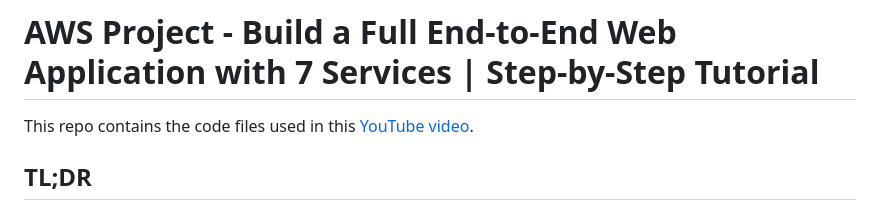
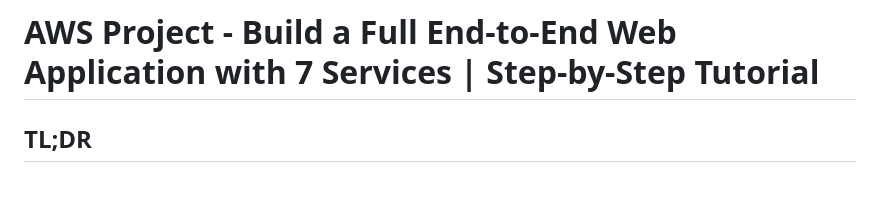
Before and after one commit to toluwani09/wildryde-unicorn-app, a Markdown page: README.md, the part around the change. GitHub-like rendering; blank space fills up the shorter version.

```diff
--- a/README.md
+++ b/README.md
@@ -1,6 +1,4 @@
 # AWS Project - Build a Full End-to-End Web Application with 7 Services | Step-by-Step Tutorial
-
-This repo contains the code files used in this [YouTube video](https://youtu.be/K6v6t5z6AsU).
 
 ## TL;DR
 We're creating a web application for a unicorn ride-sharing service called Wild Rydes (from the original [Amazon workshop](https://aws.amazon.com/serverless-workshops)).  The app uses IAM, Amplify, Cognito, Lambda, API Gateway and DynamoDB, with code stored in GitHub and incorporated into a CI/CD pipeline with Amplify.
```
